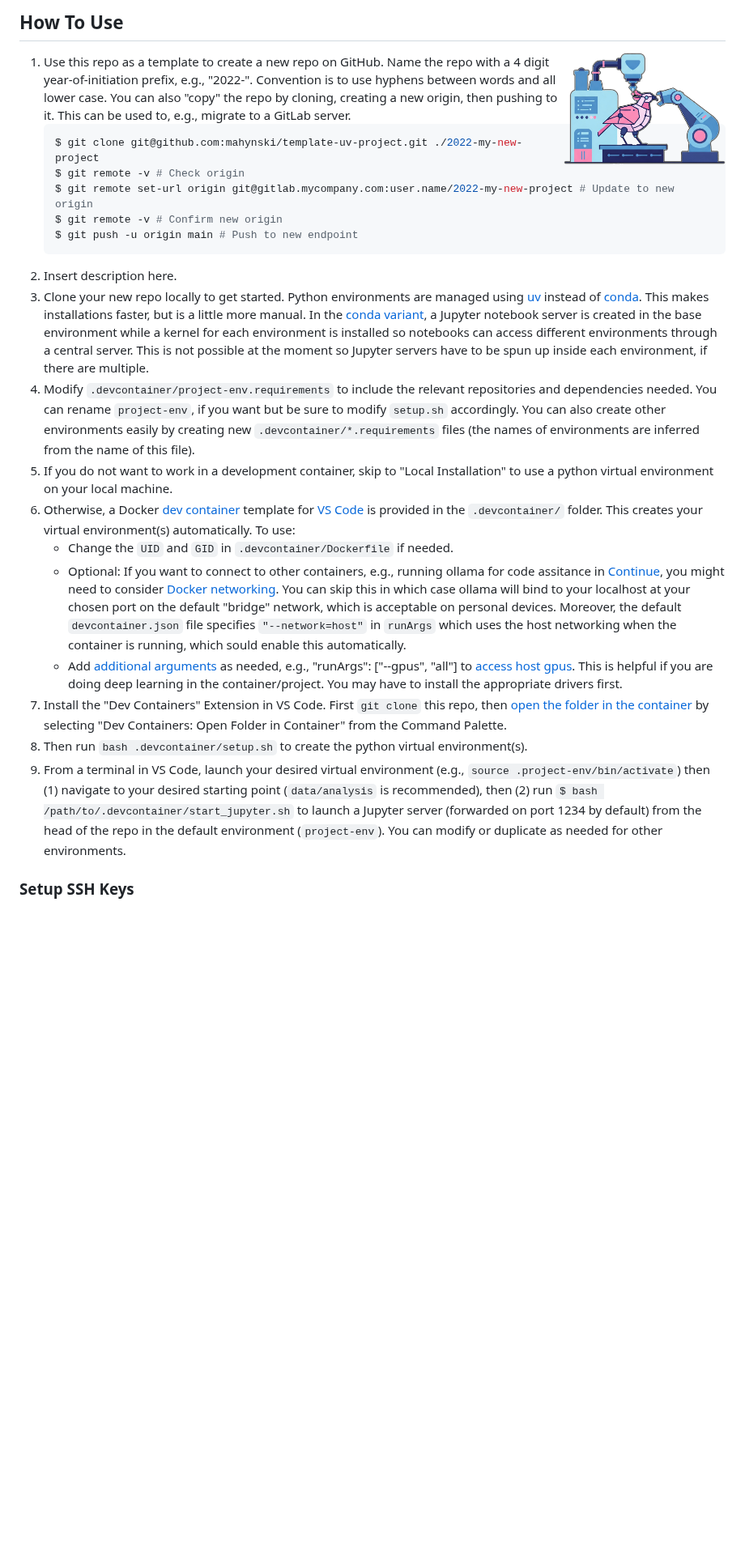
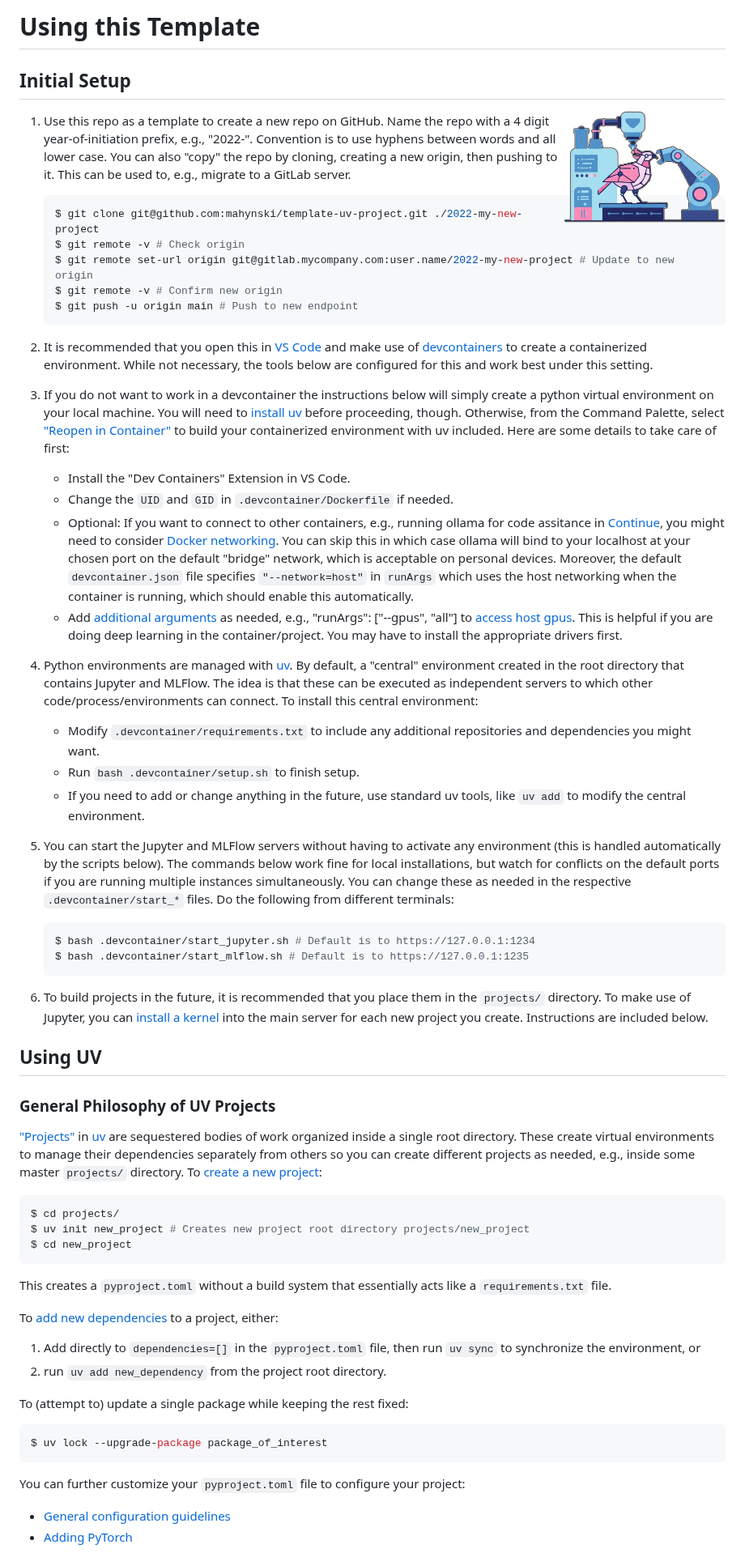
Before and after one commit to mahynski/template-uv-project, a Markdown page: README.md, the part around one of its changes. Shown at 81% size. Rendered like a GitHub page; blank space fills up the shorter version.

```diff
--- a/README.md
+++ b/README.md
@@ -1,9 +1,11 @@
-How To Use
----
+# Using this Template
+
+## Initial Setup
 
 <img src="logo.png" align="right" width=200 />
 
 1. Use this repo as a template to create a new repo on GitHub. Name the repo with a 4 digit year-of-initiation prefix, e.g., "2022-". Convention is to use hyphens between words and all lower case. You can also "copy" the repo by cloning, creating a new origin, then pushing to it. This can be used to, e.g., migrate to a GitLab server.
+
    ~~~bash
    $ git clone git@github.com:mahynski/template-uv-project.git ./2022-my-new-project
    $ git remote -v # Check origin
@@ -11,16 +13,56 @@ How To Use
    $ git remote -v # Confirm new origin
    $ git push -u origin main # Push to new endpoint
    ~~~
-3. Insert description here.
-4. Clone your new repo locally to get started. Python environments are managed using [uv](https://docs.astral.sh/uv/) instead of [conda](https://docs.conda.io/projects/conda/en/latest/user-guide/getting-started.html). This makes installations faster, but is a little more manual. In the [conda variant](https://github.com/mahynski/conda-project-template), a Jupyter notebook server is created in the base environment while a kernel for each environment is installed so notebooks can access different environments through a central server.  This is not possible at the moment so Jupyter servers have to be spun up inside each environment, if there are multiple.
-5. Modify `.devcontainer/project-env.requirements` to include the relevant repositories and dependencies needed.  You can rename `project-env`, if you want but be sure to modify `setup.sh` accordingly.  You can also create other environments easily by creating new `.devcontainer/*.requirements` files (the names of environments are inferred from the name of this file).
-6. If you do not want to work in a development container, skip to "Local Installation" to use a python virtual environment on your local machine.
-7. Otherwise, a Docker [dev container](https://code.visualstudio.com/docs/devcontainers/containers) template for [VS Code](https://code.visualstudio.com/) is provided in the `.devcontainer/` folder.  This creates your virtual environment(s) automatically. To use:
+
+2. It is recommended that you open this in [VS Code](https://code.visualstudio.com/) and make use of [devcontainers](https://code.visualstudio.com/docs/devcontainers/containers) to create a containerized environment. While not necessary, the tools below are configured for this and work best under this setting.
+
+3. If you do not want to work in a devcontainer the instructions below will simply create a python virtual environment on your local machine. You will need to [install uv](https://docs.astral.sh/uv/getting-started/installation/) before proceeding, though. Otherwise, from the Command Palette, select ["Reopen in Container"](https://code.visualstudio.com/docs/devcontainers/containers#_quick-start-open-an-existing-folder-in-a-container) to build your containerized environment with uv included. Here are some details to take care of first:
+
+   * Install the "Dev Containers" Extension in VS Code.
    * Change the `UID` and `GID` in `.devcontainer/Dockerfile` if needed.
-   * Optional: If you want to connect to other containers, e.g., running ollama for code assitance in [Continue](https://docs.continue.dev/), you might need to consider [Docker networking](https://docs.docker.com/engine/network/tutorials/standalone/). You can skip this in which case ollama will bind to your localhost at your chosen port on the default "bridge" network, which is acceptable on personal devices. Moreover, the default `devcontainer.json` file specifies `"--network=host"` in `runArgs` which uses the host networking when the container is running, which sould enable this automatically.
+   * Optional: If you want to connect to other containers, e.g., running ollama for code assitance in [Continue](https://docs.continue.dev/), you might need to consider [Docker networking](https://docs.docker.com/engine/network/tutorials/standalone/). You can skip this in which case ollama will bind to your localhost at your chosen port on the default "bridge" network, which is acceptable on personal devices. Moreover, the default `devcontainer.json` file specifies `"--network=host"` in `runArgs` which uses the host networking when the container is running, which should enable this automatically.
    * Add [additional arguments](https://containers.dev/implementors/json_reference/) as needed, e.g., "runArgs": ["--gpus", "all"] to [access host gpus](https://stackoverflow.com/questions/25185405/using-gpu-from-a-docker-container). This is helpful if you are doing deep learning in the container/project. You may have to install the appropriate drivers first.
-8. Install the "Dev Containers" Extension in VS Code. First `git clone` this repo, then [open the folder in the container](https://code.visualstudio.com/docs/devcontainers/containers#_quick-start-open-an-existing-folder-in-a-container) by selecting "Dev Containers: Open Folder in Container" from the Command Palette.
-9. Then run `bash .devcontainer/setup.sh` to create the python virtual environment(s).
-10. From a terminal in VS Code, launch your desired virtual environment (e.g., `source .project-env/bin/activate`) then (1) navigate to your desired starting point (`data/analysis` is recommended), then (2) run `$ bash /path/to/.devcontainer/start_jupyter.sh` to launch a Jupyter server (forwarded on port 1234 by default) from the head of the repo in the default environment (`project-env`).  You can modify or duplicate as needed for other environments.
 
-### Setup SSH Keys
+4. Python environments are managed with [uv](https://docs.astral.sh/uv/). By default, a "central" environment created in the root directory that contains Jupyter and MLFlow. The idea is that these can be executed as independent servers to which other code/process/environments can connect. To install this central environment:
+
+   * Modify `.devcontainer/requirements.txt` to include any additional repositories and dependencies you might want.
+   * Run `bash .devcontainer/setup.sh` to finish setup.
+   * If you need to add or change anything in the future, use standard uv tools, like `uv add` to modify the central environment.
+
+5. You can start the Jupyter and MLFlow servers without having to activate any environment (this is handled automatically by the scripts below). The commands below work fine for local installations, but watch for conflicts on the default ports if you are running multiple instances simultaneously. You can change these as needed in the respective `.devcontainer/start_*` files. Do the following from different terminals:
+
+   ~~~bash
+   $ bash .devcontainer/start_jupyter.sh # Default is to https://127.0.0.1:1234
+   $ bash .devcontainer/start_mlflow.sh # Default is to https://127.0.0.1:1235
+   ~~~
+
+6. To build projects in the future, it is recommended that you place them in the `projects/` directory. To make use of Jupyter, you can [install a kernel](https://docs.astral.sh/uv/guides/integration/jupyter/#creating-a-kernel) into the main server for each new project you create. Instructions are included below.
+
+## Using UV
+
+### General Philosophy of UV Projects
+
+["Projects"](https://docs.astral.sh/uv/concepts/projects/) in [uv](https://docs.astral.sh/uv/) are sequestered bodies of work organized inside a single root directory. These create virtual environments to manage their dependencies separately from others so you can create different projects as needed, e.g., inside some master `projects/` directory. To [create a new project](https://docs.astral.sh/uv/concepts/projects/init/):
+
+~~~bash
+$ cd projects/
+$ uv init new_project # Creates new project root directory projects/new_project
+$ cd new_project
+~~~
+
+This creates a `pyproject.toml` without a build system that essentially acts like a `requirements.txt` file.
+
+To [add new dependencies](https://docs.astral.sh/uv/concepts/projects/dependencies/) to a project, either:
+1. Add directly to `dependencies=[]` in the `pyproject.toml` file, then run `uv sync` to synchronize the environment, or
+2. run `uv add new_dependency` from the project root directory.
+
+To (attempt to) update a single package while keeping the rest fixed:
+
+~~~bash
+$ uv lock --upgrade-package package_of_interest
+~~~
+
+You can further customize your `pyproject.toml` file to configure your project:
+* [General configuration guidelines](https://docs.astral.sh/uv/concepts/projects/config/#configuring-projects)
+* [Adding PyTorch](https://docs.astral.sh/uv/guides/integration/pytorch/)
+
```
Also changed, not shown: other parts of README.md (+55 -29 lines).
